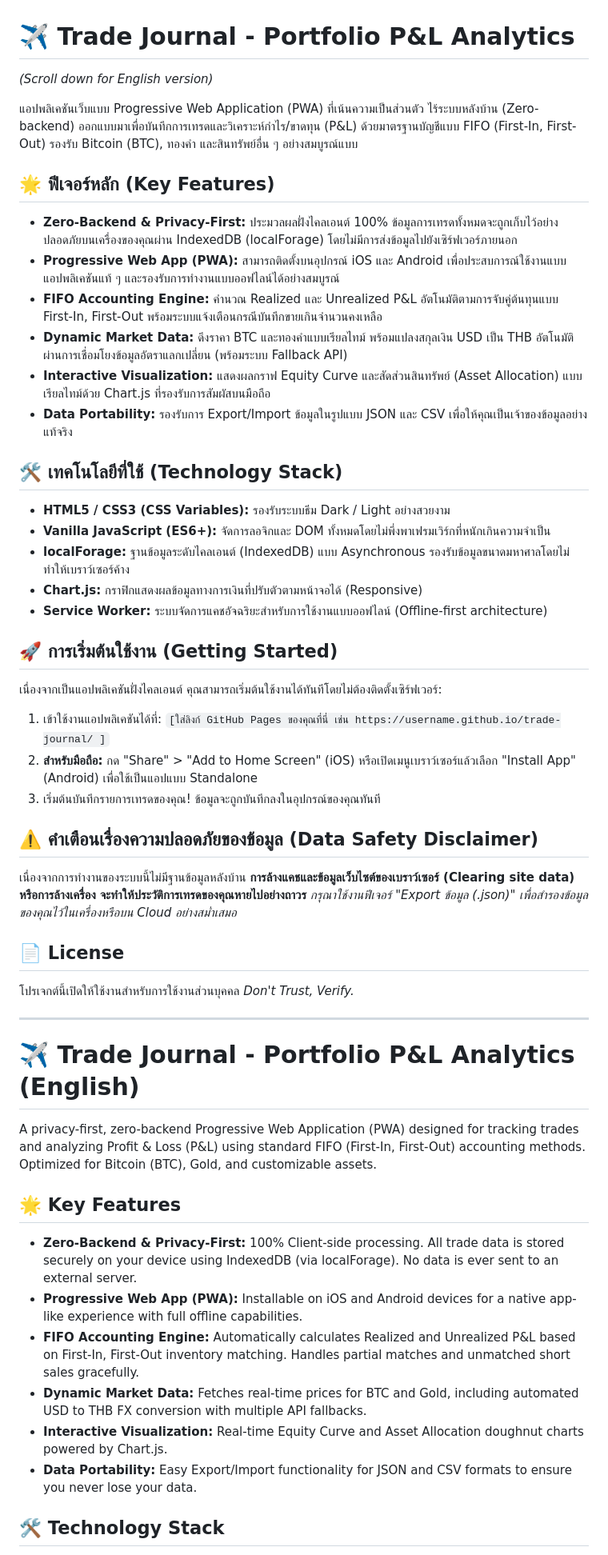
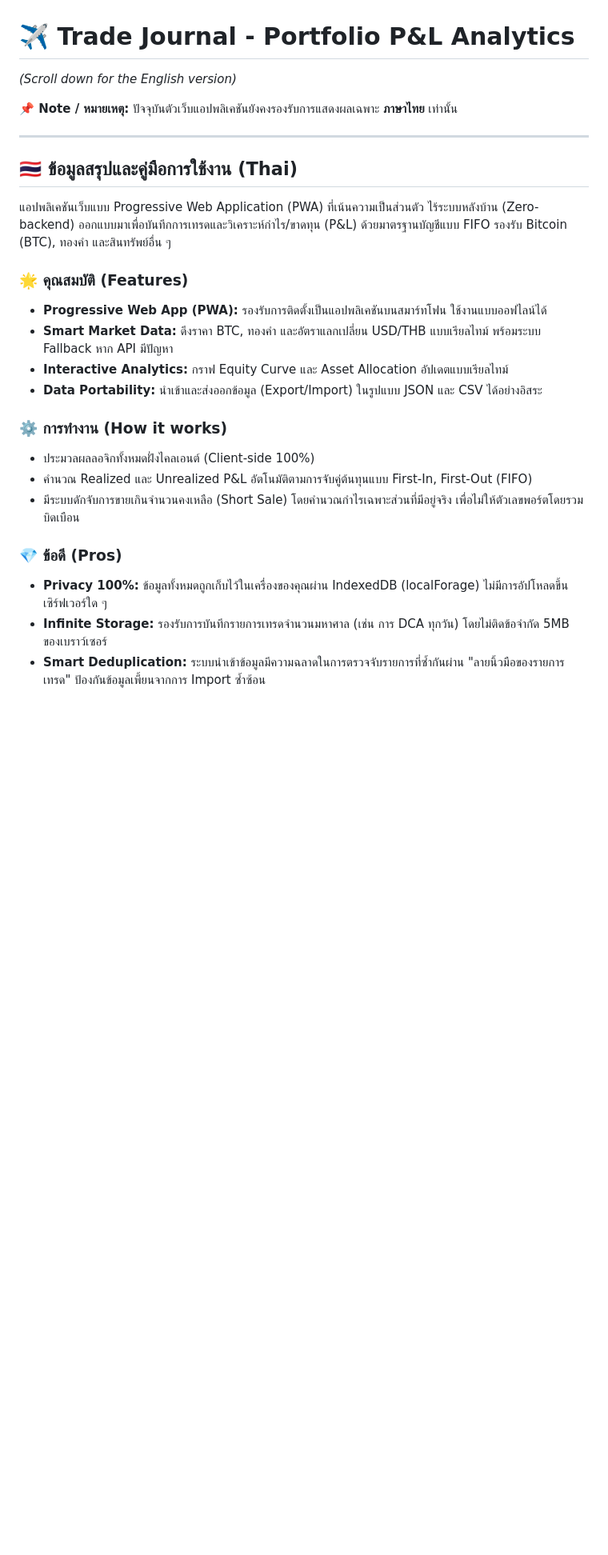
Before and after one commit to chontit/trade-journal, a Markdown page: README.md, the part around one of its changes. Shown at 80% size. Drawn GitHub-style; blank space fills up the shorter version.

```diff
--- a/README.md
+++ b/README.md
@@ -1,57 +1,28 @@
 # ✈️ Trade Journal - Portfolio P&L Analytics
 
-*(Scroll down for English version)*
+*(Scroll down for the English version)*
 
-แอปพลิเคชันเว็บแบบ Progressive Web Application (PWA) ที่เน้นความเป็นส่วนตัว ไร้ระบบหลังบ้าน (Zero-backend) ออกแบบมาเพื่อบันทึกการเทรดและวิเคราะห์กำไร/ขาดทุน (P&L) ด้วยมาตรฐานบัญชีแบบ FIFO (First-In, First-Out) รองรับ Bitcoin (BTC), ทองคำ และสินทรัพย์อื่น ๆ อย่างสมบูรณ์แบบ
-
-## 🌟 ฟีเจอร์หลัก (Key Features)
-
-*   **Zero-Backend & Privacy-First:** ประมวลผลฝั่งไคลเอนต์ 100% ข้อมูลการเทรดทั้งหมดจะถูกเก็บไว้อย่างปลอดภัยบนเครื่องของคุณผ่าน IndexedDB (localForage) โดยไม่มีการส่งข้อมูลไปยังเซิร์ฟเวอร์ภายนอก
-*   **Progressive Web App (PWA):** สามารถติดตั้งบนอุปกรณ์ iOS และ Android เพื่อประสบการณ์ใช้งานแบบแอปพลิเคชันแท้ ๆ และรองรับการทำงานแบบออฟไลน์ได้อย่างสมบูรณ์
-*   **FIFO Accounting Engine:** คำนวณ Realized และ Unrealized P&L อัตโนมัติตามการจับคู่ต้นทุนแบบ First-In, First-Out พร้อมระบบแจ้งเตือนกรณีบันทึกขายเกินจำนวนคงเหลือ
-*   **Dynamic Market Data:** ดึงราคา BTC และทองคำแบบเรียลไทม์ พร้อมแปลงสกุลเงิน USD เป็น THB อัตโนมัติผ่านการเชื่อมโยงข้อมูลอัตราแลกเปลี่ยน (พร้อมระบบ Fallback API)
-*   **Interactive Visualization:** แสดงผลกราฟ Equity Curve และสัดส่วนสินทรัพย์ (Asset Allocation) แบบเรียลไทม์ด้วย Chart.js ที่รองรับการสัมผัสบนมือถือ
-*   **Data Portability:** รองรับการ Export/Import ข้อมูลในรูปแบบ JSON และ CSV เพื่อให้คุณเป็นเจ้าของข้อมูลอย่างแท้จริง
-
-## 🛠️ เทคโนโลยีที่ใช้ (Technology Stack)
-
-*   **HTML5 / CSS3 (CSS Variables):** รองรับระบบธีม Dark / Light อย่างสวยงาม
-*   **Vanilla JavaScript (ES6+):** จัดการลอจิกและ DOM ทั้งหมดโดยไม่พึ่งพาเฟรมเวิร์กที่หนักเกินความจำเป็น
-*   **localForage:** ฐานข้อมูลระดับไคลเอนต์ (IndexedDB) แบบ Asynchronous รองรับข้อมูลขนาดมหาศาลโดยไม่ทำให้เบราว์เซอร์ค้าง
-*   **Chart.js:** กราฟิกแสดงผลข้อมูลทางการเงินที่ปรับตัวตามหน้าจอได้ (Responsive)
-*   **Service Worker:** ระบบจัดการแคชอัจฉริยะสำหรับการใช้งานแบบออฟไลน์ (Offline-first architecture)
-
-## 🚀 การเริ่มต้นใช้งาน (Getting Started)
-
-เนื่องจากเป็นแอปพลิเคชันฝั่งไคลเอนต์ คุณสามารถเริ่มต้นใช้งานได้ทันทีโดยไม่ต้องติดตั้งเซิร์ฟเวอร์:
-
-1.  เข้าใช้งานแอปพลิเคชันได้ที่: `[ใส่ลิงก์ GitHub Pages ของคุณที่นี่ เช่น https://username.github.io/trade-journal/ ]`
-2.  **สำหรับมือถือ:** กด "Share" > "Add to Home Screen" (iOS) หรือเปิดเมนูเบราว์เซอร์แล้วเลือก "Install App" (Android) เพื่อใช้เป็นแอปแบบ Standalone
-3.  เริ่มต้นบันทึกรายการเทรดของคุณ! ข้อมูลจะถูกบันทึกลงในอุปกรณ์ของคุณทันที
-
-## ⚠️ คำเตือนเรื่องความปลอดภัยของข้อมูล (Data Safety Disclaimer)
-
-เนื่องจากการทำงานของระบบนี้ไม่มีฐานข้อมูลหลังบ้าน **การล้างแคชและข้อมูลเว็บไซต์ของเบราว์เซอร์ (Clearing site data) หรือการล้างเครื่อง จะทำให้ประวัติการเทรดของคุณหายไปอย่างถาวร**
-*กรุณาใช้งานฟีเจอร์ "Export ข้อมูล (.json)" เพื่อสำรองข้อมูลของคุณไว้ในเครื่องหรือบน Cloud อย่างสม่ำเสมอ*
-
-## 📄 License
-
-โปรเจกต์นี้เปิดให้ใช้งานสำหรับการใช้งานส่วนบุคคล *Don't Trust, Verify.*
+**📌 Note / หมายเหตุ:** ปัจจุบันตัวเว็บแอปพลิเคชันยังคงรองรับการแสดงผลเฉพาะ **ภาษาไทย** เท่านั้น
 
 ---
 
-# ✈️ Trade Journal - Portfolio P&L Analytics (English)
+## 🇹🇭 ข้อมูลสรุปและคู่มือการใช้งาน (Thai)
 
-A privacy-first, zero-backend Progressive Web Application (PWA) designed for tracking trades and analyzing Profit & Loss (P&L) using standard FIFO (First-In, First-Out) accounting methods. Optimized for Bitcoin (BTC), Gold, and customizable assets.
+แอปพลิเคชันเว็บแบบ Progressive Web Application (PWA) ที่เน้นความเป็นส่วนตัว ไร้ระบบหลังบ้าน (Zero-backend) ออกแบบมาเพื่อบันทึกการเทรดและวิเคราะห์กำไร/ขาดทุน (P&L) ด้วยมาตรฐานบัญชีแบบ FIFO รองรับ Bitcoin (BTC), ทองคำ และสินทรัพย์อื่น ๆ
 
-## 🌟 Key Features
+### 🌟 คุณสมบัติ (Features)
+*   **Progressive Web App (PWA):** รองรับการติดตั้งเป็นแอปพลิเคชันบนสมาร์ทโฟน ใช้งานแบบออฟไลน์ได้
+*   **Smart Market Data:** ดึงราคา BTC, ทองคำ และอัตราแลกเปลี่ยน USD/THB แบบเรียลไทม์ พร้อมระบบ Fallback หาก API มีปัญหา
+*   **Interactive Analytics:** กราฟ Equity Curve และ Asset Allocation อัปเดตแบบเรียลไทม์
+*   **Data Portability:** นำเข้าและส่งออกข้อมูล (Export/Import) ในรูปแบบ JSON และ CSV ได้อย่างอิสระ
 
-*   **Zero-Backend & Privacy-First:** 100% Client-side processing. All trade data is stored securely on your device using IndexedDB (via localForage). No data is ever sent to an external server.
-*   **Progressive Web App (PWA):** Installable on iOS and Android devices for a native app-like experience with full offline capabilities.
-*   **FIFO Accounting Engine:** Automatically calculates Realized and Unrealized P&L based on First-In, First-Out inventory matching. Handles partial matches and unmatched short sales gracefully.
-*   **Dynamic Market Data:** Fetches real-time prices for BTC and Gold, including automated USD to THB FX conversion with multiple API fallbacks.
-*   **Interactive Visualization:** Real-time Equity Curve and Asset Allocation doughnut charts powered by Chart.js.
-*   **Data Portability:** Easy Export/Import functionality for JSON and CSV formats to ensure you never lose your data.
+### ⚙️ การทำงาน (How it works)
+*   ประมวลผลลอจิกทั้งหมดฝั่งไคลเอนต์ (Client-side 100%)
+*   คำนวณ Realized และ Unrealized P&L อัตโนมัติตามการจับคู่ต้นทุนแบบ First-In, First-Out (FIFO)
+*   มีระบบดักจับการขายเกินจำนวนคงเหลือ (Short Sale) โดยคำนวณกำไรเฉพาะส่วนที่มีอยู่จริง เพื่อไม่ให้ตัวเลขพอร์ตโดยรวมบิดเบือน
 
-## 🛠️ Technology Stack
+### 💎 ข้อดี (Pros)
+*   **Privacy 100%:** ข้อมูลทั้งหมดถูกเก็บไว้ในเครื่องของคุณผ่าน IndexedDB (localForage) ไม่มีการอัปโหลดขึ้นเซิร์ฟเวอร์ใด ๆ
+*   **Infinite Storage:** รองรับการบันทึกรายการเทรดจำนวนมหาศาล (เช่น การ DCA ทุกวัน) โดยไม่ติดข้อจำกัด 5MB ของเบราว์เซอร์
+*   **Smart Deduplication:** ระบบนำเข้าข้อมูลมีความฉลาดในการตรวจจับรายการที่ซ้ำกันผ่าน "ลายนิ้วมือของรายการเทรด" ป้องกันข้อมูลเพี้ยนจากการ Import ซ้ำซ้อน
 
```
Also changed, not shown: other parts of README.md (+50 -15 lines).
